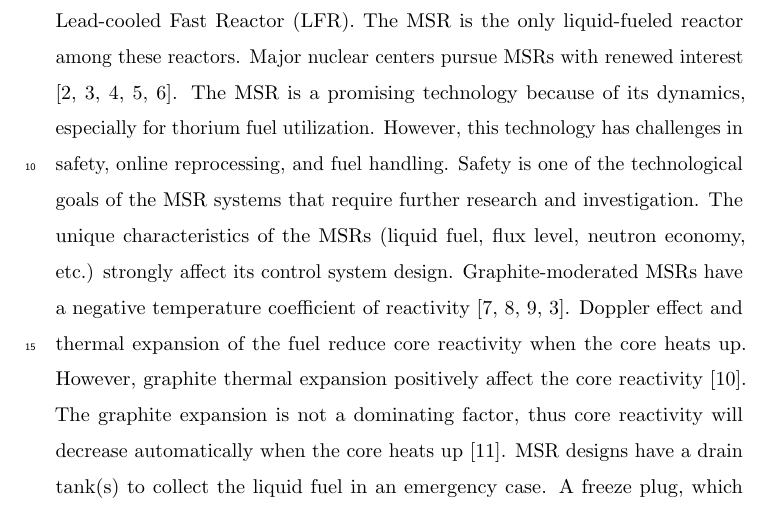
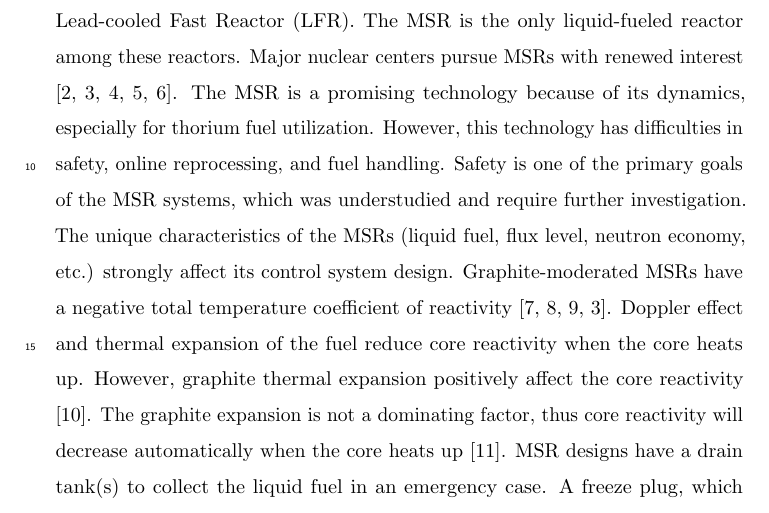
Before and after one commit to arfc/2020-ashraf-rykhl-CRs-sdtmsr, a LaTeX paper (paper/CRs.tex, which reads paper/introduction.tex): part of page 2 of 31, cut so that both start at the same text. Compiled offline with pdfLaTeX; an older LaTeX class or package is replaced by its successor.

Commit message:
Intro startes

```diff
--- a/paper/CRs.tex
+++ b/paper/CRs.tex
@@ -3,7 +3,7 @@
 \usepackage{xspace}
 \modulolinenumbers[5]
 
-\journal{Annals of Nuclear Energy}
+\journal{Progress in Nuclear Energy}
 
 %% `Elsevier LaTeX' style
 
--- a/paper/introduction.tex
+++ b/paper/introduction.tex
@@ -1,3 +1,2 @@
 \section{Introduction} \label{Introduction}
 
-The \gls{GIF} \cite{doe2002technology} determined six innovative reactor systems: the Very High-Temperature Reactor (VHTR), the \gls{MSR}, the Supercritical Water-Cooled Reactor (SWCR), the Gas-cooled Fast Reactor (GFR), the Sodium-cooled Fast Reactor (SFR), and the Lead-cooled Fast Reactor (LFR). The MSR is the only liquid-fueled reactor among these reactors. Major nuclear centers pursue MSRs with renewed interest \cite{betzler_impacts_2019,ashraf2019whole_core,betzler2016modeling,mohsin2019safety,zhang2020radiotoxicity}. The MSR is a promising technology because of its dynamics, especially for thorium fuel utilization. However, this technology has challenges in safety, online reprocessing, and fuel handling. Safety is one of the technological goals of the MSR systems that require further research and investigation. The unique characteristics of the MSRs (liquid fuel, flux level, neutron economy, etc.) strongly affect its control system design. Graphite-moderated MSRs have a negative temperature coefficient of reactivity \cite{robertson_conceptual_1971,nuttin2005potential,rykhlevskii2019modeling,ashraf2019whole_core}. Doppler effect and thermal expansion of the fuel reduce core reactivity when the core heats up. However, graphite thermal expansion positively affect the core reactivity \cite{mathieu2006thorium}. The graphite expansion is not a dominating factor, thus core reactivity will decrease automatically when the core heats up \cite{li_optimization_2018}. MSR designs have a drain tank(s) to collect the liquid fuel in an emergency case. A freeze plug, which located under the core, melts when the temperature reaches a critical point. Then the fuel moves to the drain tank to shut down the reactor \cite{elsheikh2013safety}.
@@ -4,3 +6,23 @@ The \gls{GIF} \cite{doe2002technology} determined six innovative reactor systems
+the Sodium-cooled Fast Reactor (SFR), and the Lead-cooled Fast Reactor (LFR).
+The MSR is the only liquid-fueled reactor among these reactors. Major nuclear
+centers pursue MSRs with renewed interest \cite{betzler_impacts_2019,
+ashraf2019whole_core,betzler2016modeling,mohsin2019safety,zhang2020radiotoxicity}.
+ The MSR is a promising technology because of its dynamics, especially for
+thorium fuel utilization. However, this technology has difficulties in safety,
+online reprocessing, and fuel handling. Safety is one of the primary goals of
+the MSR systems, which was understudied and require further investigation. The
+unique characteristics of the MSRs (liquid fuel, flux level, neutron economy,
+etc.) strongly affect its control system design. Graphite-moderated MSRs have a
+negative total temperature coefficient of reactivity
+\cite{robertson_conceptual_1971,nuttin2005potential,rykhlevskii2019modeling,ashraf2019whole_core}.
+ Doppler effect and thermal expansion of the fuel reduce core reactivity when
+the core heats up. However, graphite thermal expansion positively affect the
+core reactivity \cite{mathieu2006thorium}. The graphite expansion is not a
+dominating factor, thus core reactivity will decrease automatically when the
+core heats up \cite{li_optimization_2018}. MSR designs have a drain tank(s) to
+collect the liquid fuel in an emergency case. A freeze plug, which located
+under the core, melts when the temperature reaches a critical point. Then the
+fuel moves to the drain tank to shut down the reactor \cite{elsheikh2013safety}.
 
 Safety aspects in the MSRs can be listed as follows \cite{elsheikh2013safety,merle2008optimization}:
 \begin{enumerate}
```
Also changed, not shown: paper/introduction.tex (3 more changed lines).
